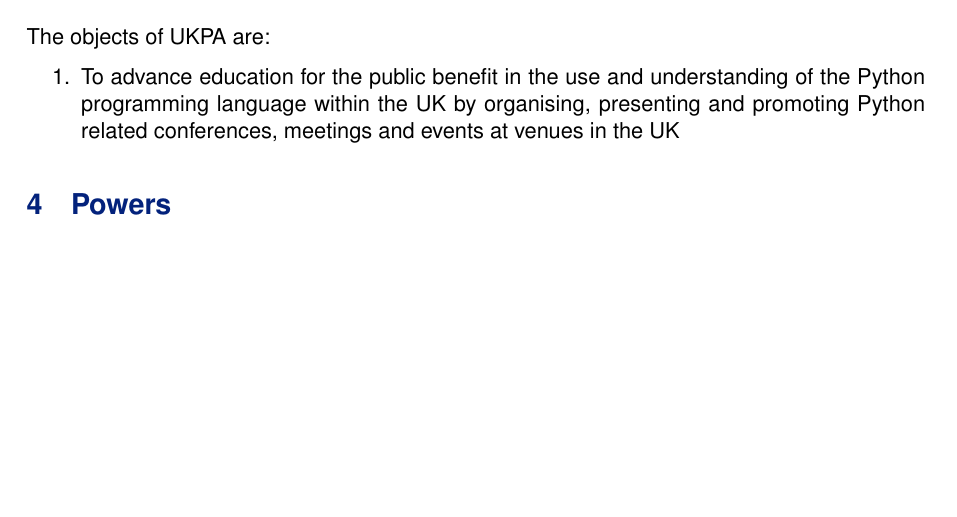
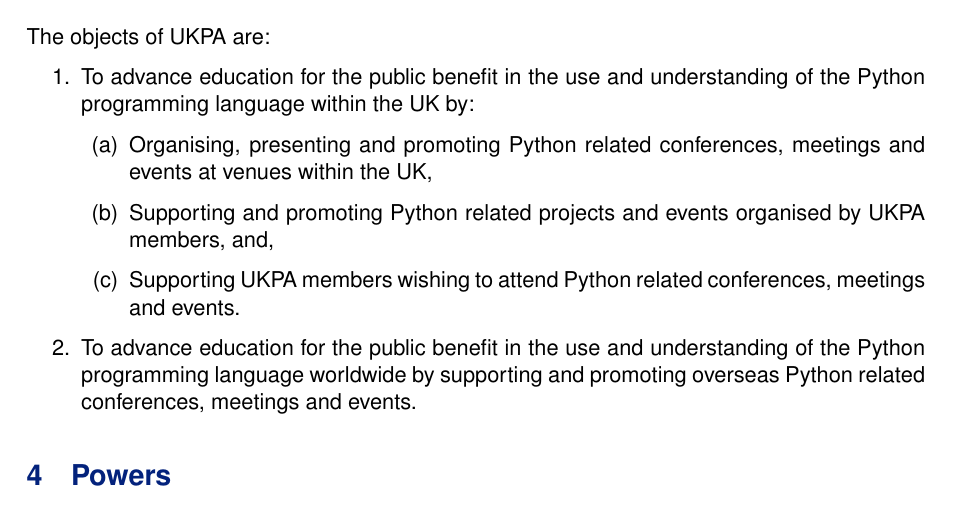
Before and after one commit to UKPythonAssociation/ukpa-constitution, a LaTeX document (constitution/constitution.tex, which reads constitution/03-objects.tex): part of page 3 of 23 before the commit and part of page 3 of 24 after it, cut so that both start at the same text, the shorter picture padded with empty space. Compiled offline with pdfLaTeX.

Commit message:
Change object to remove UK only restriction

```diff
--- a/constitution/03-objects.tex
+++ b/constitution/03-objects.tex
@@ -2,5 +2,11 @@
 \section{Objects}\label{sec:objects}
 The objects of \shortname{} are:
 \begin{enumerate}
-    \item To advance education for the public benefit in the use and understanding of the Python programming language within the UK by organising, presenting and promoting Python related conferences, meetings and events at venues in the UK
+        \item To advance education for the public benefit in the use and understanding of the Python programming language within the UK by:
+        \begin{enumerate}
+                \item Organising, presenting and promoting Python related conferences, meetings and events at venues within the UK,
+                \item Supporting and promoting Python related projects and events organised by UKPA members, and,
+                \item Supporting UKPA members wishing to attend Python related conferences, meetings and events.
+        \end{enumerate}
+        \item To advance education for the public benefit in the use and understanding of the Python programming language worldwide by supporting and promoting overseas Python related conferences, meetings and events.
 \end{enumerate}
```
